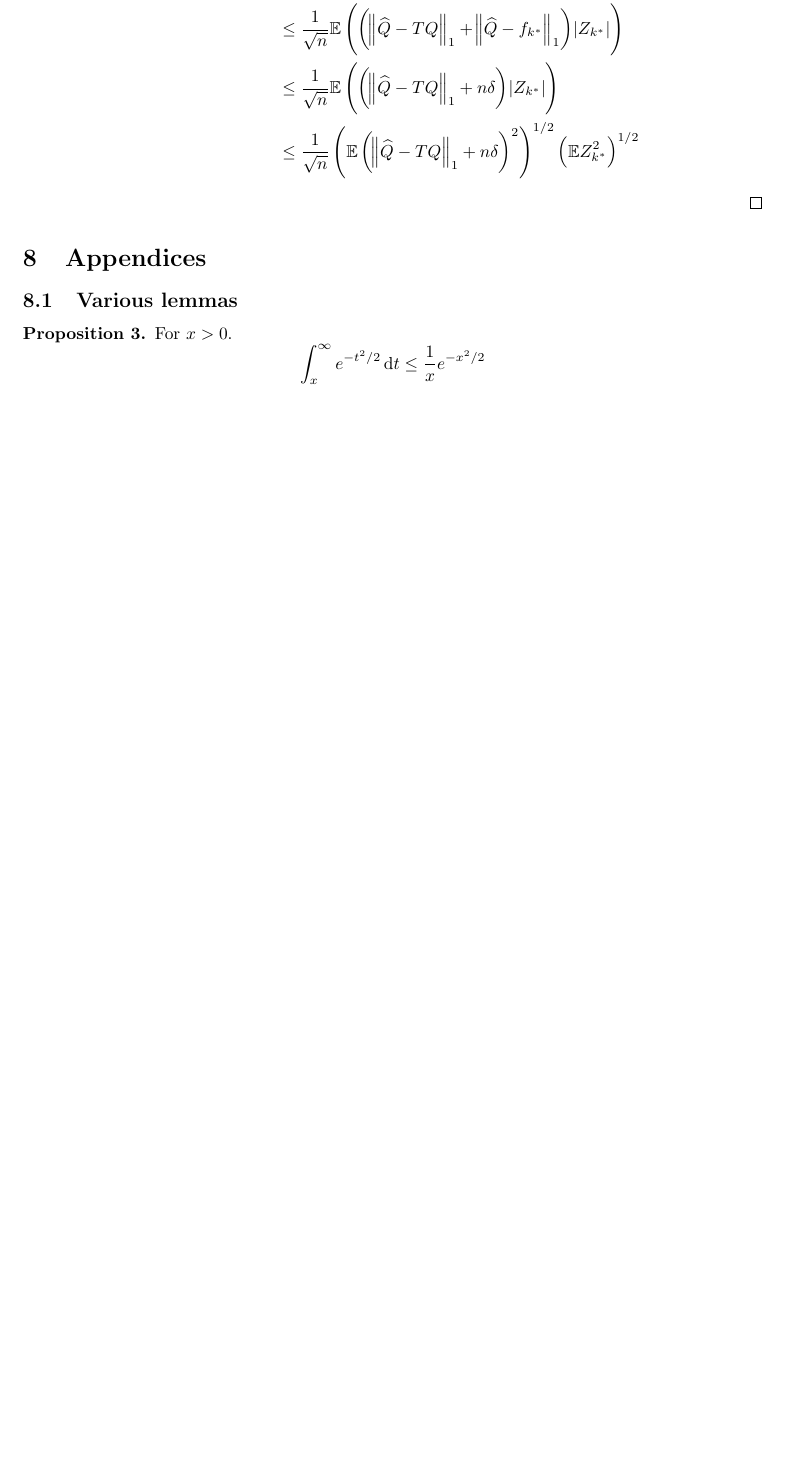
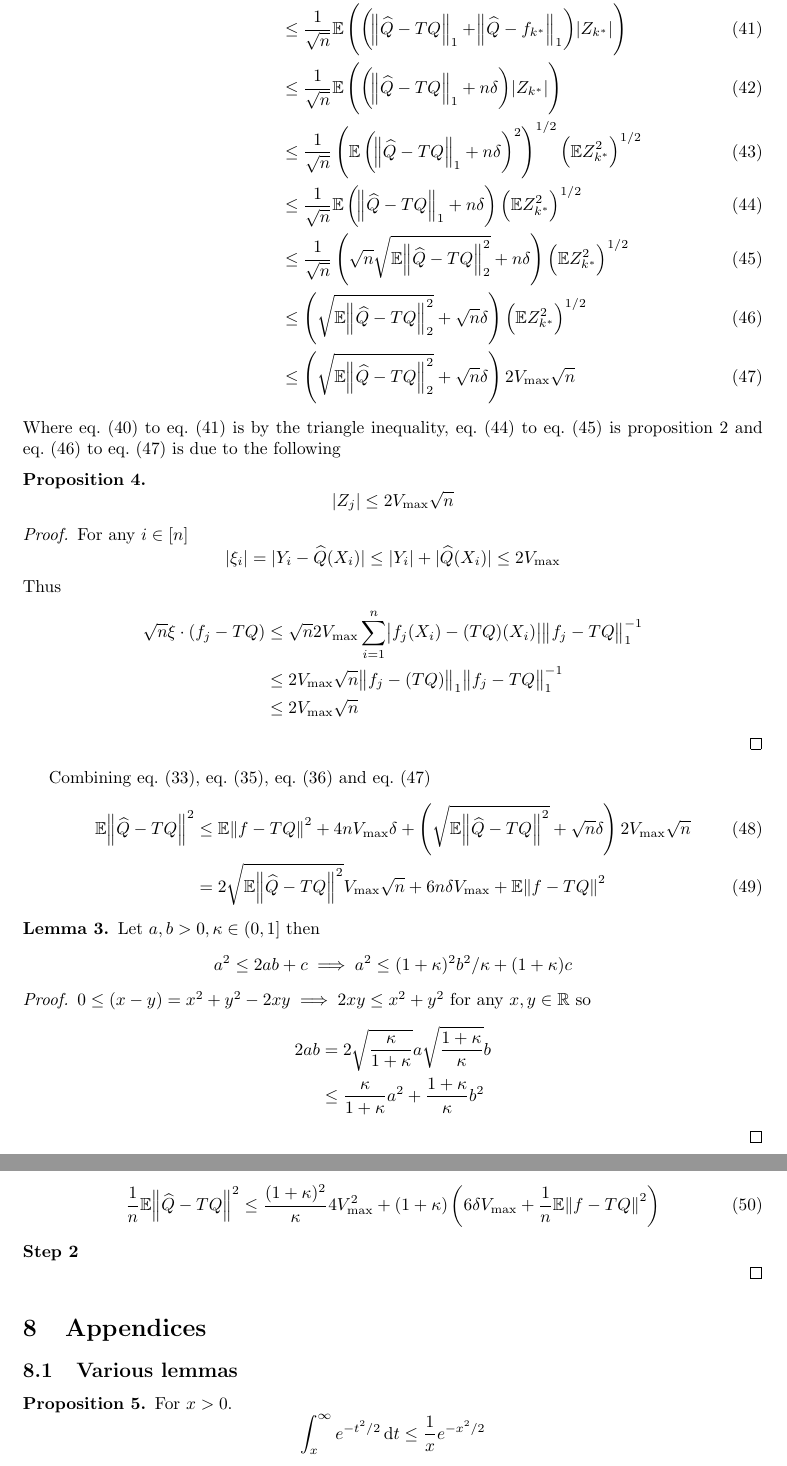
Before and after one commit to harderj/speciale, a LaTeX document (tex/main.tex, which reads tex/C2proof.tex): part of page 9 of 9 before the commit and two parts of pages 10 and 11 of 11 after it, the two joined at a grey line, cut so that both start at the same text, the shorter picture padded with empty space. Compiled offline with pdfLaTeX.

Commit message:
last before change in norms

```diff
--- a/tex/C2proof.tex
+++ b/tex/C2proof.tex
@@ -102,19 +128,83 @@
   \end{equation}
   %TODO more steps here probably
   Then
-  \begin{align*}
-    \E ( \xi \cdot (f_{k^*} - TQ) )
+  \begin{align}
+    \E \left( \xi \cdot (f_{k^*} - TQ) \right)
     &= \frac{1}{\sqrt{n}} \E \left( \norm{f_{k^*} - TQ}_1 \abs{Z_{k^*}} \right)
+    \label{eq:long1_1}
     \\ &\leq \frac{1}{\sqrt{n}}
     \E \left( \left(\norm{\wh{Q} -TQ}_1 + \norm{\wh{Q} - f_{k^*}}_1 \right)
     \abs{Z_{k^*}} \right)
+    \label{eq:long1_2}
     \\ &\leq \frac{1}{\sqrt{n}}
     \E \left( \left(\norm{\wh{Q} -TQ}_1 + n \delta \right)
     \abs{Z_{k^*}} \right)
+    \label{eq:long1_3}
     \\ &\leq \frac{1}{\sqrt{n}}
     \left( \E \left(\norm{\wh{Q} -TQ}_1 + n \delta \right)^2 \right)^{1/2}
     \left( \E Z_{k^*}^2 \right)^{1/2}
-  \end{align*}
-
+    \label{eq:long1_4}
+    \\ &\leq \frac{1}{\sqrt{n}}
+    \E \left(\norm{\wh{Q} -TQ}_1 + n \delta \right)
+    \left( \E Z_{k^*}^2 \right)^{1/2}
+    \label{eq:long1_5}
+    \\ &\leq \frac{1}{\sqrt{n}}
+    \left(\sqrt{n} \sqrt{ \E \norm{\wh{Q} -TQ}_2^2 } + n \delta \right)
+    \left( \E Z_{k^*}^2 \right)^{1/2}
+    \label{eq:long1_6}
+    \\ &\leq \left(\sqrt{\E \norm{\wh{Q} -TQ}_2^2} + \sqrt{n} \delta \right)
+    \left( \E Z_{k^*}^2 \right)^{1/2}
+    \label{eq:long1_7}
+    \\ &\leq \left(\sqrt{\E \norm{\wh{Q} -TQ}_2^2} + \sqrt{n} \delta \right)
+    2 V_{\max} \sqrt{n}
+    \label{eq:long1_8}
+  \end{align}
+  Where \cref{eq:long1_1} to \cref{eq:long1_2} is by the triangle inequality,
+  \cref{eq:long1_5} to \cref{eq:long1_6} is \cref{lem:norm12ineq}
+  and \cref{eq:long1_7} to \cref{eq:long1_8} is due to the following
+  \begin{prop}
+    \[ |Z_j| \leq 2 V_{\max} \sqrt{n} \]
+  \end{prop}
+  \begin{proof} For any $i \in [n]$
+    \[ |\xi_i| = |Y_i - \wh{Q}(X_i)| \leq |Y_i| + |\wh{Q}(X_i)|
+    \leq 2 V_{\max} \]
+    Thus
+    \begin{align*}
+      \sqrt{n} \xi \cdot (f_j - TQ)
+      & \leq \sqrt{n} 2 V_{\max} \sum_{i=1}^n \abs{f_j(X_i) - (TQ)(X_i)}
+      \norm{f_j - TQ}_1^{-1}
+      \\ & \leq 2 V_{\max} \sqrt{n} \norm{f_j - (TQ)}_1
+      \norm{f_j - TQ}_1^{-1}
+      \\ & \leq 2 V_{\max} \sqrt{n}
+    \end{align*}
+  \end{proof}
+  Combining \cref{eq:c2first}, \cref{eq:c2triangle1},
+  \cref{eq:c2firstcs} and \cref{eq:long1_8}
+  \begin{align}
+    \E \norm{\wh{Q} - TQ}^2 & \leq \E \norm{f - TQ}^2 + 4 n V_{\max} \delta
+    + \left( \sqrt{\E \norm{\wh{Q} - TQ}^2} + \sqrt{n} \delta \right)
+    2 V_{\max} \sqrt{n}
+    \\ & = 2 \sqrt{\E \norm{\wh{Q} - TQ}^2} V_{\max} \sqrt{n}
+    + 6 n \delta V_{\max} + \E \norm{f - TQ}^2
+  \end{align}
+  \begin{lem} Let $a,b>0, \kappa \in (0,1]$ then
+    \[ a^2 \leq 2ab + c \implies a^2 \leq (1 + \kappa)^2 b^2 / \kappa
+    + (1 + \kappa) c \]
+  \end{lem}
+  \begin{proof} $0 \leq (x - y) = x^2 + y^2 - 2xy \implies 2xy \leq x^2 + y^2$
+    for any $x, y \in \R$ so
+    \begin{align*}
+      2ab & = 2 \sqrt{\frac{\kappa}{1+\kappa}} a \sqrt{\frac{1+\kappa}{\kappa}} b
+      \\ & \leq \frac{\kappa}{1+\kappa} a^2 + \frac{1 + \kappa}{\kappa} b^2
+    \end{align*}
+  \end{proof}
+  \begin{align}
+    \frac{1}{n} \E \norm{\wh{Q} - TQ}^2 \leq
+    \frac{(1+\kappa)^2}{\kappa} 4 V_{\max}^2
+    + (1 + \kappa) \left( 6 \delta V_{\max}
+    + \frac{1}{n} \E \norm{f - TQ}^2 \right)
+    \label{eq:c2step1final}
+  \end{align}
+  \textbf{Step 2}
 
 \end{proof}
```
Also changed, not shown: tex/main.tex (+1 -0 lines), tex/main.pdf, tex/C2proof.tex (78 more changed lines).
